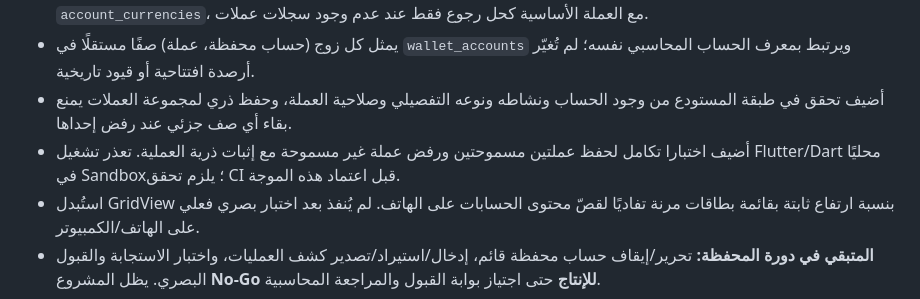
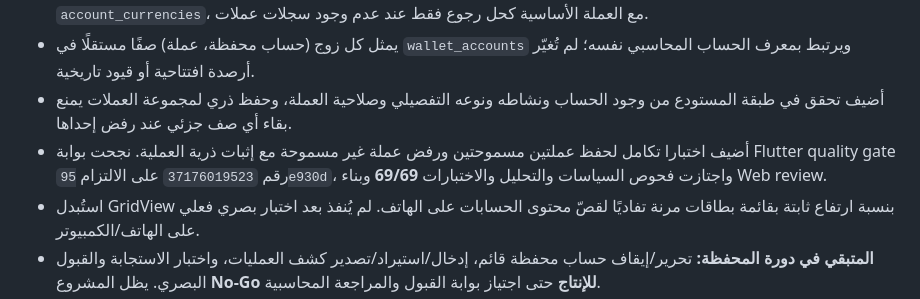
Before and after one commit to goodlooking3/3005, a Markdown page: docs/session-progress-2026-10-02-final-audit-ar.md, the part around the change. GitHub-like rendering.

Commit message:
Record wallet quality gate results

```diff
--- a/docs/session-progress-2026-10-02-final-audit-ar.md
+++ b/docs/session-progress-2026-10-02-final-audit-ar.md
@@ -177,6 +177,6 @@
 - يعرض النموذج الحسابات التفصيلية النشطة من نوع نقد/بنك، ويتيح اختيار عدة عملات موجودة ضمن صلاحيات الحساب في `account_currencies`، مع العملة الأساسية كحل رجوع فقط عند عدم وجود سجلات عملات.
 - يمثل كل زوج (حساب محفظة، عملة) صفًا مستقلًا في `wallet_accounts` ويرتبط بمعرف الحساب المحاسبي نفسه؛ لم تُغيّر أرصدة افتتاحية أو قيود تاريخية.
 - أضيف تحقق في طبقة المستودع من وجود الحساب ونشاطه ونوعه التفصيلي وصلاحية العملة، وحفظ ذري لمجموعة العملات يمنع بقاء أي صف جزئي عند رفض إحداها.
-- أضيف اختبارا تكامل لحفظ عملتين مسموحتين ورفض عملة غير مسموحة مع إثبات ذرية العملية. تعذر تشغيل Flutter/Dart محليًا في Sandbox؛ يلزم تحقق CI قبل اعتماد هذه الموجة.
+- أضيف اختبارا تكامل لحفظ عملتين مسموحتين ورفض عملة غير مسموحة مع إثبات ذرية العملية. نجحت بوابة Flutter quality gate رقم `37176019523` على الالتزام `95e930d`، واجتازت فحوص السياسات والتحليل والاختبارات **69/69** وبناء Web review.
 - استُبدل GridView بنسبة ارتفاع ثابتة بقائمة بطاقات مرنة تفاديًا لقصّ محتوى الحسابات على الهاتف. لم يُنفذ بعد اختبار بصري فعلي على الهاتف/الكمبيوتر.
 - **المتبقي في دورة المحفظة:** تحرير/إيقاف حساب محفظة قائم، إدخال/استيراد/تصدير كشف العمليات، واختبار الاستجابة والقبول البصري. يظل المشروع **No-Go للإنتاج** حتى اجتياز بوابة القبول والمراجعة المحاسبية.
```
Also changed, not shown: docs/ui-screen-readiness-plan-2026-10-04-ar.md (+1 -1 lines).
